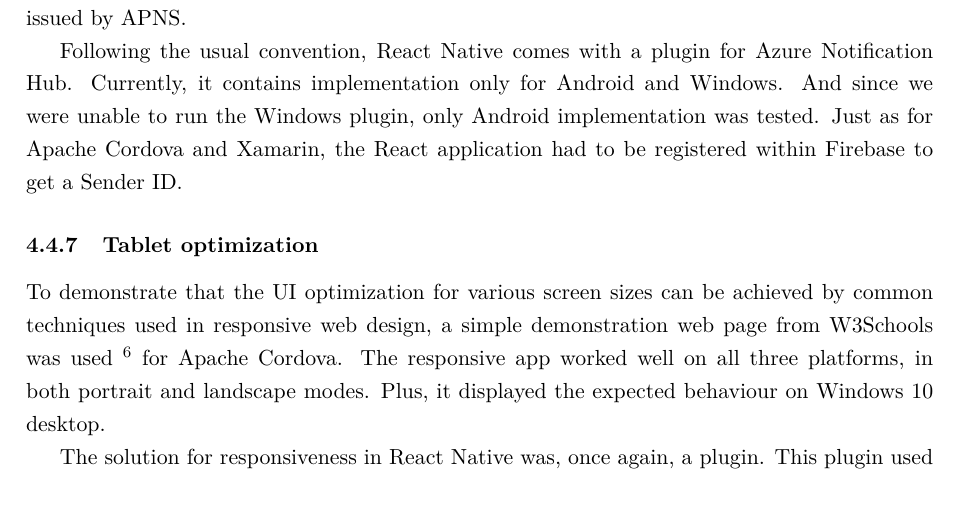
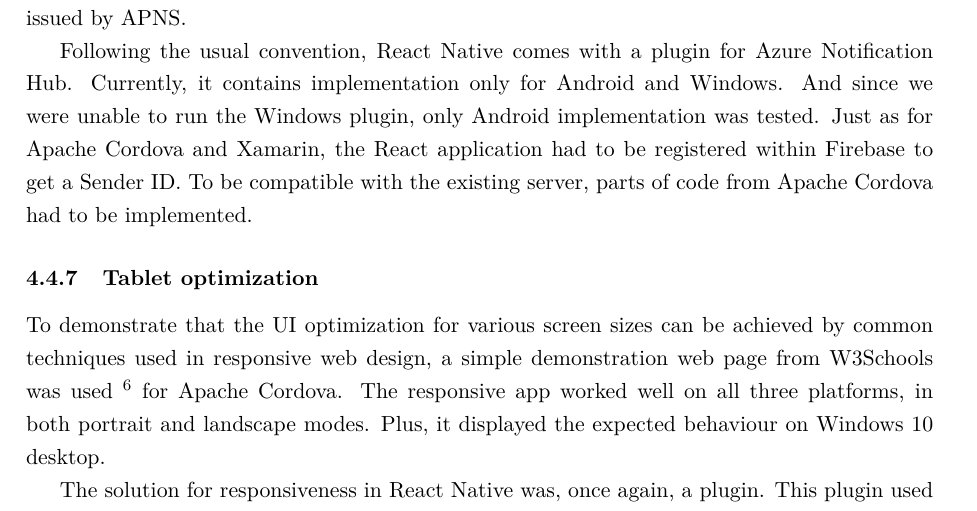
Before and after one commit to Rimobul/DiplomaText, a LaTeX thesis (main.tex): part of page 43 of 136, cut so that both start at the same text. Compiled offline with pdfLaTeX.

Commit message:
push react

```diff
--- a/main.tex
+++ b/main.tex
@@ -751,7 +751,7 @@
 
 Since each mobile OS is connected to its own, platform-specific notifications service provider, parts of code had to be done platform-specifically. In case of Apache Cordova, this was handled by simply putting an if-else statement, checking the run-time platform. In case of Xamarin, the PUSH notification receivers had to be implemented for each platform specifically, thus resolving the client already during compilation. For Android, both a notification client and notification service receiver had to be implemented. The subscription to individual remote messages was based on a unique client ID, generated by Firebase. Windows had a much simpler implementation, with a single method opening an asynchronous channel to handle PUSH notifications. However, it required association with Microsoft Store via the developer certificate. The untested iOS implementation consisted of two methods - one for notifications subscription, the other for receiving remote notifications. The application would require an application-specific certificate, issued by APNS.
 
-Following the usual convention, React Native comes with a plugin for Azure Notification Hub. Currently, it contains implementation only for Android and Windows. And since we were unable to run the Windows plugin, only Android implementation was tested. Just as for Apache Cordova and Xamarin, the React application had to be registered within Firebase to get a Sender ID.
+Following the usual convention, React Native comes with a plugin for Azure Notification Hub. Currently, it contains implementation only for Android and Windows. And since we were unable to run the Windows plugin, only Android implementation was tested. Just as for Apache Cordova and Xamarin, the React application had to be registered within Firebase to get a Sender ID. To be compatible with the existing server, parts of code from Apache Cordova had to be implemented.
 
 \subsubsection{Tablet optimization}
 To demonstrate that the UI optimization for various screen sizes can be achieved by common techniques used in responsive web design, a simple demonstration web page from W3Schools was used \footnote{Can be found at: https://www.w3schools.com/w3css/tryit.asp?filename=tryw3css\_templates\_blog\&stacked=h} for Apache Cordova. The responsive app worked well on all three platforms, in both portrait and landscape modes. Plus, it displayed the expected behaviour on Windows 10 desktop.
```
